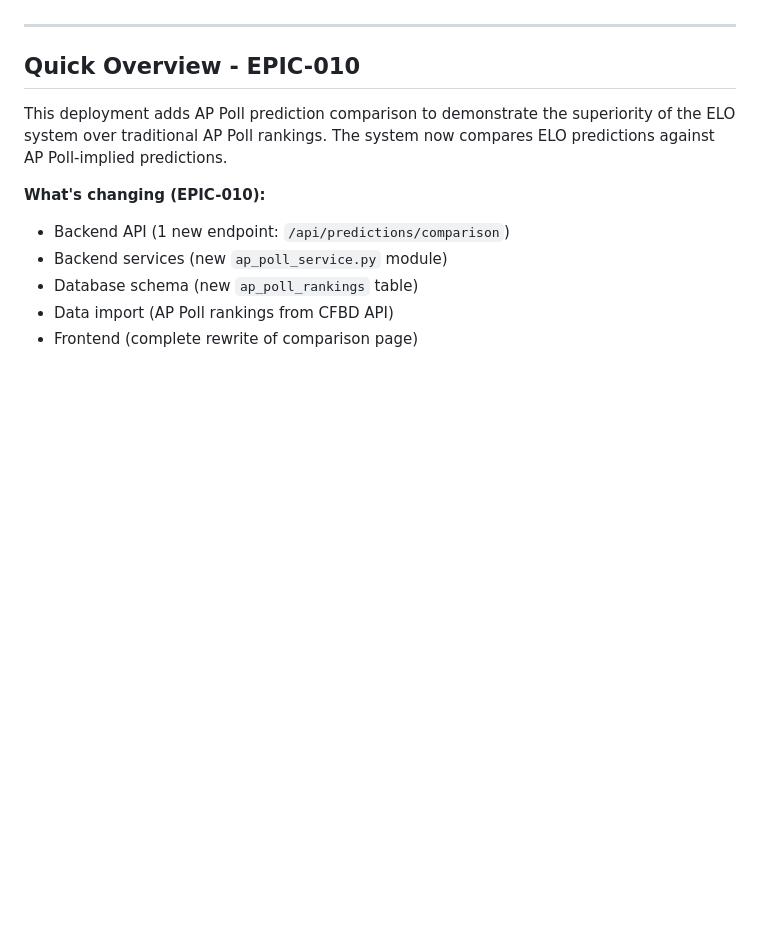
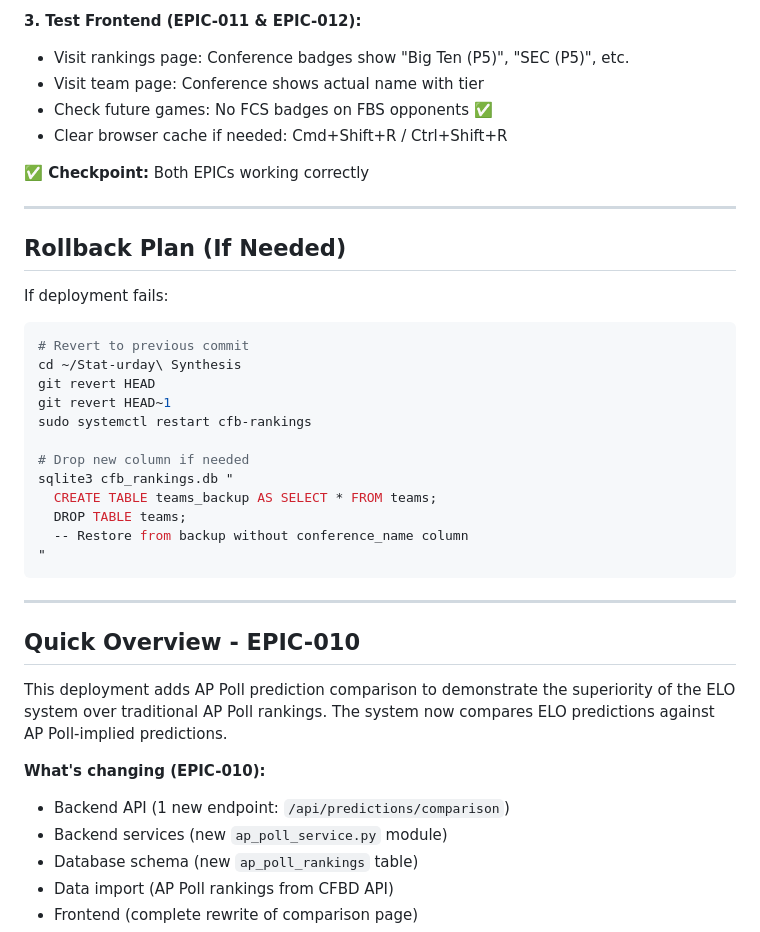
Before and after one commit to bdaileySNHU/cfb-rankings, a Markdown page: docs/EPIC-003-DEPLOYMENT.md, the part around one of its changes. Drawn GitHub-style; blank space fills up the shorter version.

Commit message:
Update deployment guide for EPIC-011 and EPIC-012

````diff
--- a/docs/EPIC-003-DEPLOYMENT.md
+++ b/docs/EPIC-003-DEPLOYMENT.md
@@ -8,3 +169,31 @@
+**3. Test Frontend (EPIC-011 & EPIC-012):**
+- Visit rankings page: Conference badges show "Big Ten (P5)", "SEC (P5)", etc.
+- Visit team page: Conference shows actual name with tier
+- Check future games: No FCS badges on FBS opponents ✅
+- Clear browser cache if needed: Cmd+Shift+R / Ctrl+Shift+R
+
+**✅ Checkpoint:** Both EPICs working correctly
+
+---
+
+## Rollback Plan (If Needed)
+
+If deployment fails:
+
+```bash
+# Revert to previous commit
+cd ~/Stat-urday\ Synthesis
+git revert HEAD
+git revert HEAD~1
+sudo systemctl restart cfb-rankings
+
+# Drop new column if needed
+sqlite3 cfb_rankings.db "
+  CREATE TABLE teams_backup AS SELECT * FROM teams;
+  DROP TABLE teams;
+  -- Restore from backup without conference_name column
+"
+```
 
 ---
 
````
Also changed, not shown: other parts of docs/EPIC-003-DEPLOYMENT.md (+166 -5 lines).
